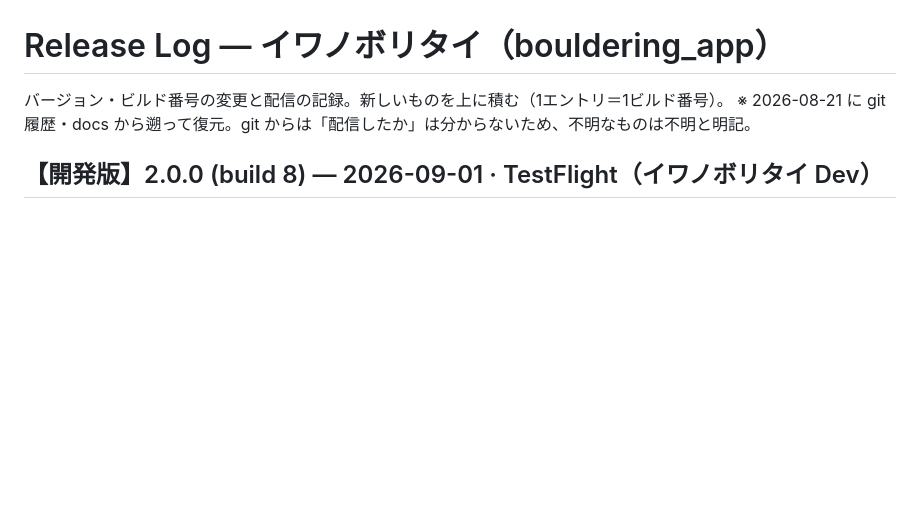
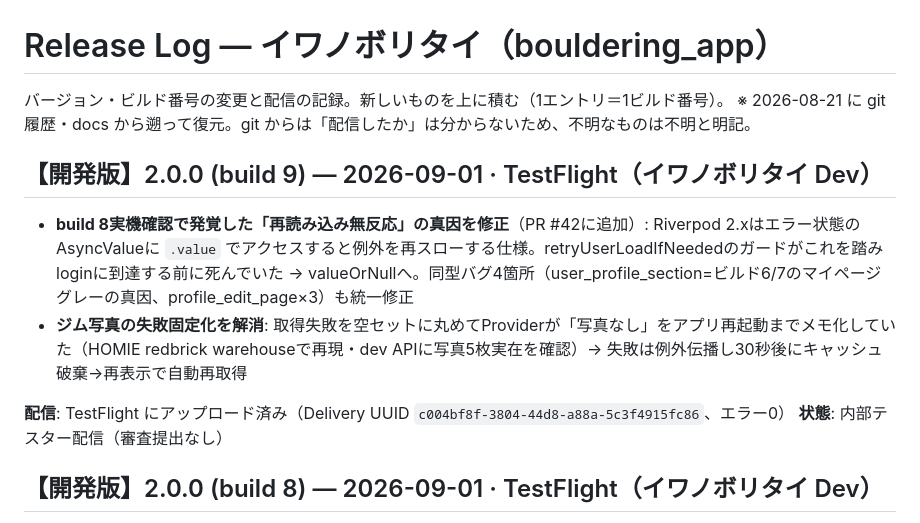
Before and after one commit to murakami-kaito-dev/bouldering_app, a Markdown page: .claude/docs/release-log.md, the part around the change. GitHub-like rendering; blank space fills up the shorter version.

Commit message:
docs: release-logに2.0.0+9のTestFlightアップロード実績を記録
Co-Authored-By: Claude Opus 4.8 <noreply@anthropic.com>
Claude-Session: https://claude.ai/code/session_01Kg3qE2t2JuXyhZqb5CaSq8

```diff
--- a/.claude/docs/release-log.md
+++ b/.claude/docs/release-log.md
@@ -2,6 +2,14 @@
 
 バージョン・ビルド番号の変更と配信の記録。新しいものを上に積む（1エントリ＝1ビルド番号）。
 ※ 2026-08-21 に git 履歴・docs から遡って復元。git からは「配信したか」は分からないため、不明なものは不明と明記。
+
+## 【開発版】2.0.0 (build 9) — 2026-09-01 · TestFlight（イワノボリタイ Dev）
+
+- **build 8実機確認で発覚した「再読み込み無反応」の真因を修正**（PR #42に追加）: Riverpod 2.xはエラー状態のAsyncValueに `.value` でアクセスすると例外を再スローする仕様。retryUserLoadIfNeededのガードがこれを踏みloginに到達する前に死んでいた → valueOrNullへ。同型バグ4箇所（user_profile_section=ビルド6/7のマイページグレーの真因、profile_edit_page×3）も統一修正
+- **ジム写真の失敗固定化を解消**: 取得失敗を空セットに丸めてProviderが「写真なし」をアプリ再起動までメモ化していた（HOMIE redbrick warehouseで再現・dev APIに写真5枚実在を確認）→ 失敗は例外伝播し30秒後にキャッシュ破棄→再表示で自動再取得
+
+**配信**: TestFlight にアップロード済み（Delivery UUID `c004bf8f-3804-44d8-a88a-5c3f4915fc86`、エラー0）
+**状態**: 内部テスター配信（審査提出なし）
 
 ## 【開発版】2.0.0 (build 8) — 2026-09-01 · TestFlight（イワノボリタイ Dev）
 
```
